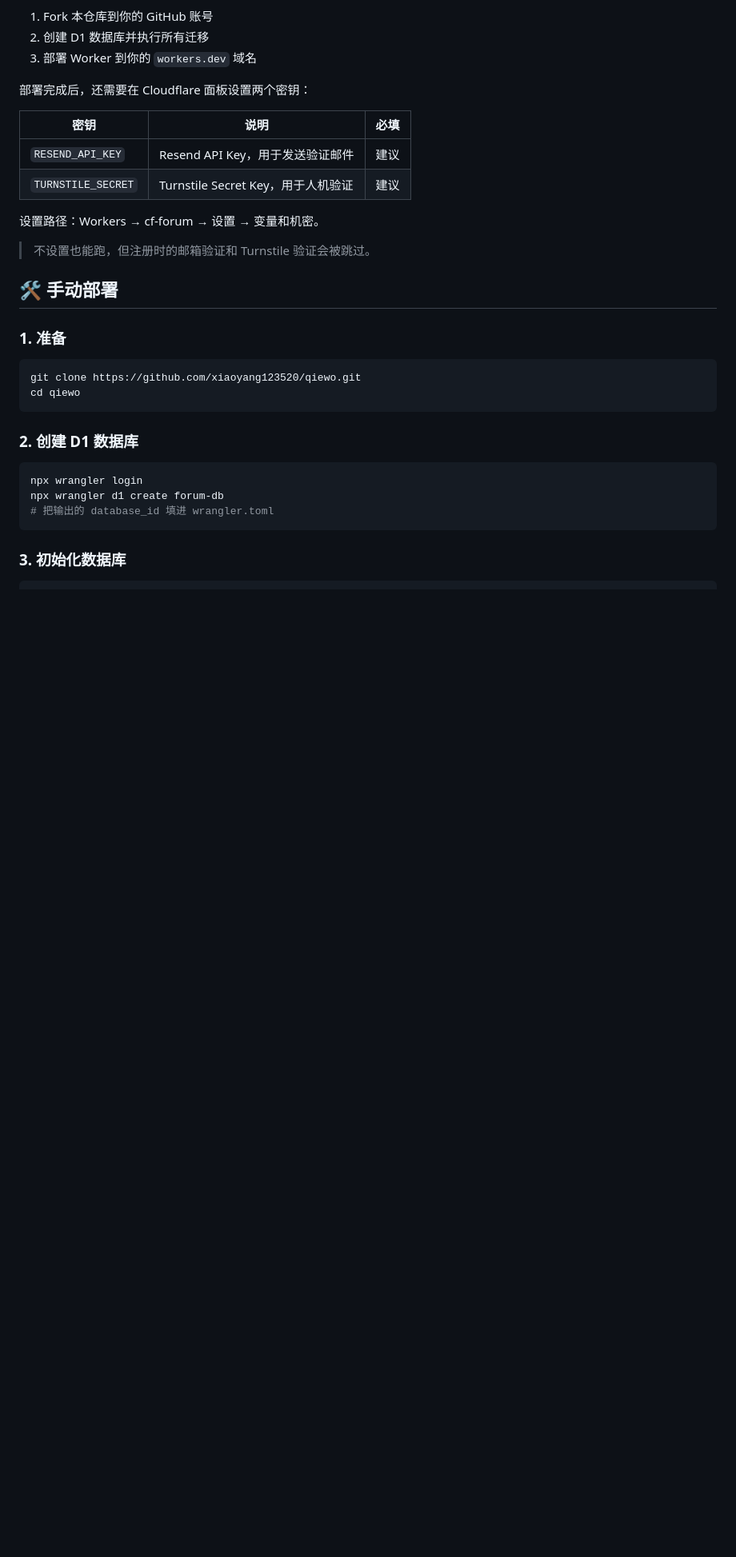
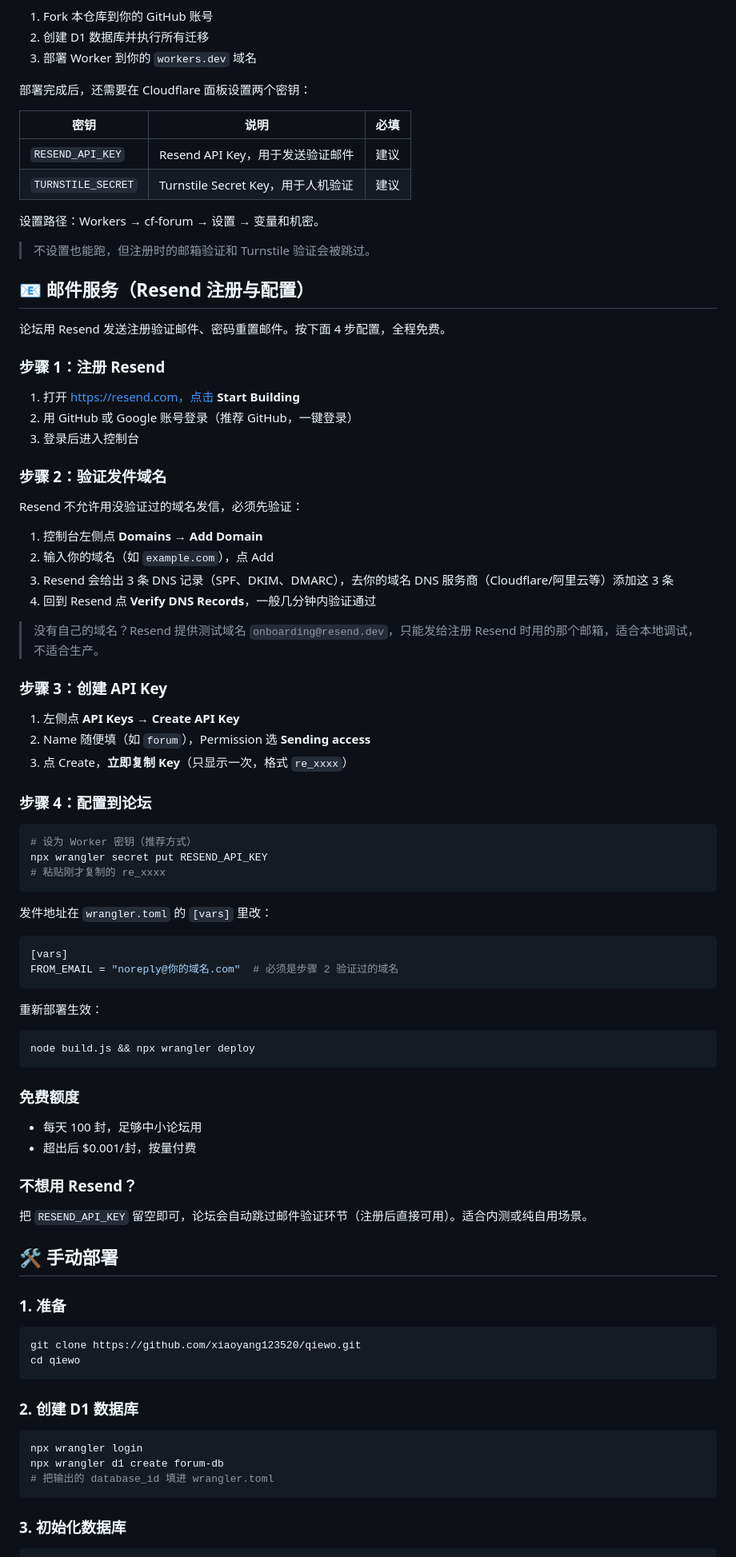
Before and after one commit to xiaoyang123520/qiewo, a Markdown page: README.md, the part around one of its changes. Shown at 80% size. Drawn GitHub-style; blank space fills up the shorter version.

````diff
--- a/README.md
+++ b/README.md
@@ -69,6 +70,63 @@
 设置路径：Workers → cf-forum → 设置 → 变量和机密。
 
 > 不设置也能跑，但注册时的邮箱验证和 Turnstile 验证会被跳过。
+
+## 📧 邮件服务（Resend 注册与配置）
+
+论坛用 Resend 发送注册验证邮件、密码重置邮件。按下面 4 步配置，全程免费。
+
+### 步骤 1：注册 Resend
+
+1. 打开 https://resend.com，点击 **Start Building**
+2. 用 GitHub 或 Google 账号登录（推荐 GitHub，一键登录）
+3. 登录后进入控制台
+
+### 步骤 2：验证发件域名
+
+Resend 不允许用没验证过的域名发信，必须先验证：
+
+1. 控制台左侧点 **Domains** → **Add Domain**
+2. 输入你的域名（如 `example.com`），点 Add
+3. Resend 会给出 3 条 DNS 记录（SPF、DKIM、DMARC），去你的域名 DNS 服务商（Cloudflare/阿里云等）添加这 3 条
+4. 回到 Resend 点 **Verify DNS Records**，一般几分钟内验证通过
+
+> 没有自己的域名？Resend 提供测试域名 `onboarding@resend.dev`，只能发给注册 Resend 时用的那个邮箱，适合本地调试，不适合生产。
+
+### 步骤 3：创建 API Key
+
+1. 左侧点 **API Keys** → **Create API Key**
+2. Name 随便填（如 `forum`），Permission 选 **Sending access**
+3. 点 Create，**立即复制 Key**（只显示一次，格式 `re_xxxx`）
+
+### 步骤 4：配置到论坛
+
+```bash
+# 设为 Worker 密钥（推荐方式）
+npx wrangler secret put RESEND_API_KEY
+# 粘贴刚才复制的 re_xxxx
+```
+
+发件地址在 `wrangler.toml` 的 `[vars]` 里改：
+
+```toml
+[vars]
+FROM_EMAIL = "noreply@你的域名.com"  # 必须是步骤 2 验证过的域名
+```
+
+重新部署生效：
+
+```bash
+node build.js && npx wrangler deploy
+```
+
+### 免费额度
+
+- 每天 100 封，足够中小论坛用
+- 超出后 $0.001/封，按量付费
+
+### 不想用 Resend？
+
+把 `RESEND_API_KEY` 留空即可，论坛会自动跳过邮件验证环节（注册后直接可用）。适合内测或纯自用场景。
 
 ## 🛠️ 手动部署
 
````
Also changed, not shown: other parts of README.md (+1 -0 lines).
